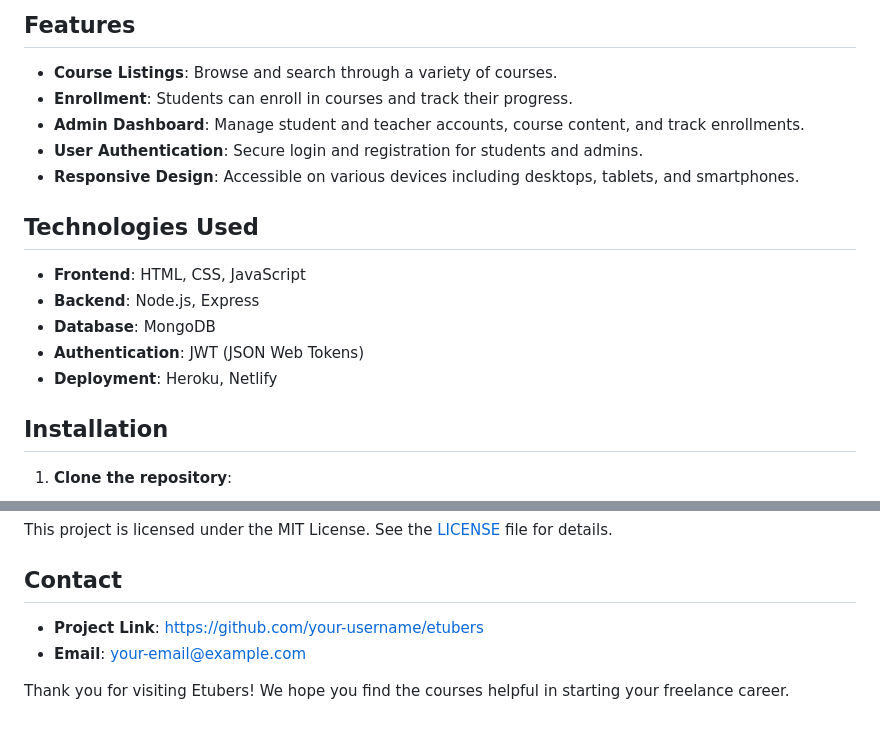
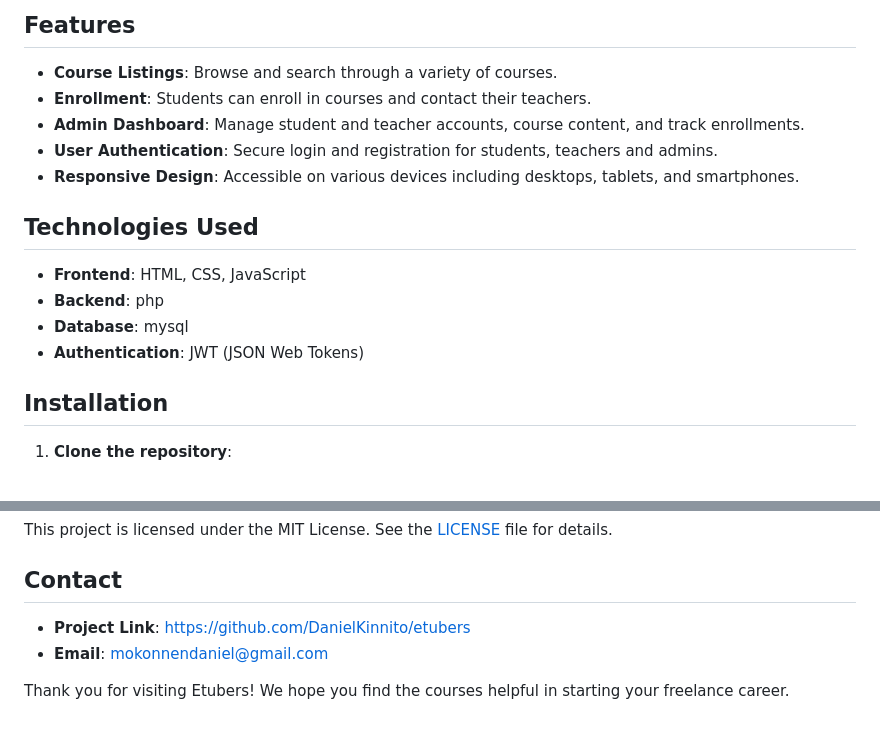
Before and after one commit to DanielKinnito/etubers, a Markdown page: README.md, 2 parts joined by grey strips. Drawn GitHub-style.

```diff
--- a/README.md
+++ b/README.md
@@ -22,18 +22,17 @@ Etubers is a platform that provides a wide range of courses for anyone looking t
 ## Features
 
 - **Course Listings**: Browse and search through a variety of courses.
-- **Enrollment**: Students can enroll in courses and track their progress.
+- **Enrollment**: Students can enroll in courses and contact their teachers.
 - **Admin Dashboard**: Manage student and teacher accounts, course content, and track enrollments.
-- **User Authentication**: Secure login and registration for students and admins.
+- **User Authentication**: Secure login and registration for students, teachers and admins.
 - **Responsive Design**: Accessible on various devices including desktops, tablets, and smartphones.
 
 ## Technologies Used
 
 - **Frontend**: HTML, CSS, JavaScript
-- **Backend**: Node.js, Express
-- **Database**: MongoDB
+- **Backend**: php
+- **Database**: mysql
 - **Authentication**: JWT (JSON Web Tokens)
-- **Deployment**: Heroku, Netlify
 
 ## Installation
 
@@ -96,7 +95,7 @@ This project is licensed under the MIT License. See the [LICENSE](LICENSE) file
 
 ## Contact
 
-- **Project Link**: [https://github.com/your-username/etubers](https://github.com/your-username/etubers)
-- **Email**: your-email@example.com
+- **Project Link**: [https://github.com/DanielKinnito/etubers](https://github.com/DanielKinnito/etubers)
+- **Email**: mokonnendaniel@gmail.com
 
 Thank you for visiting Etubers! We hope you find the courses helpful in starting your freelance career.
```
